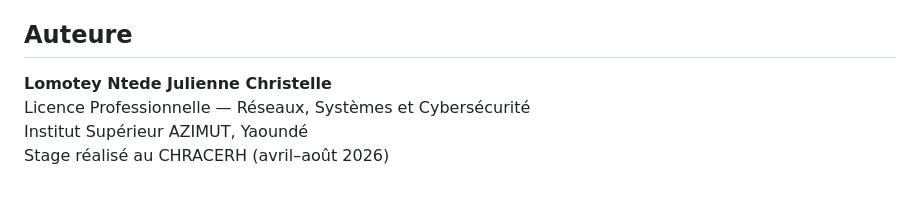
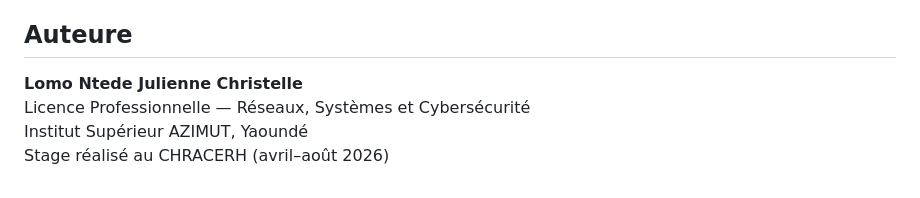
Before and after one commit to CedrickTAGNE/SOUTENANCE, a Markdown page: README.md, the part around the change. Rendered like a GitHub page.

```diff
--- a/README.md
+++ b/README.md
@@ -91,7 +91,7 @@ Après connexion, la navigation se fait via les onglets :
 
 ## Auteure
 
-**Lomotey Ntede Julienne Christelle**
+**Lomo Ntede Julienne Christelle**
 Licence Professionnelle — Réseaux, Systèmes et Cybersécurité
 Institut Supérieur AZIMUT, Yaoundé
 Stage réalisé au CHRACERH (avril–août 2026)
```
